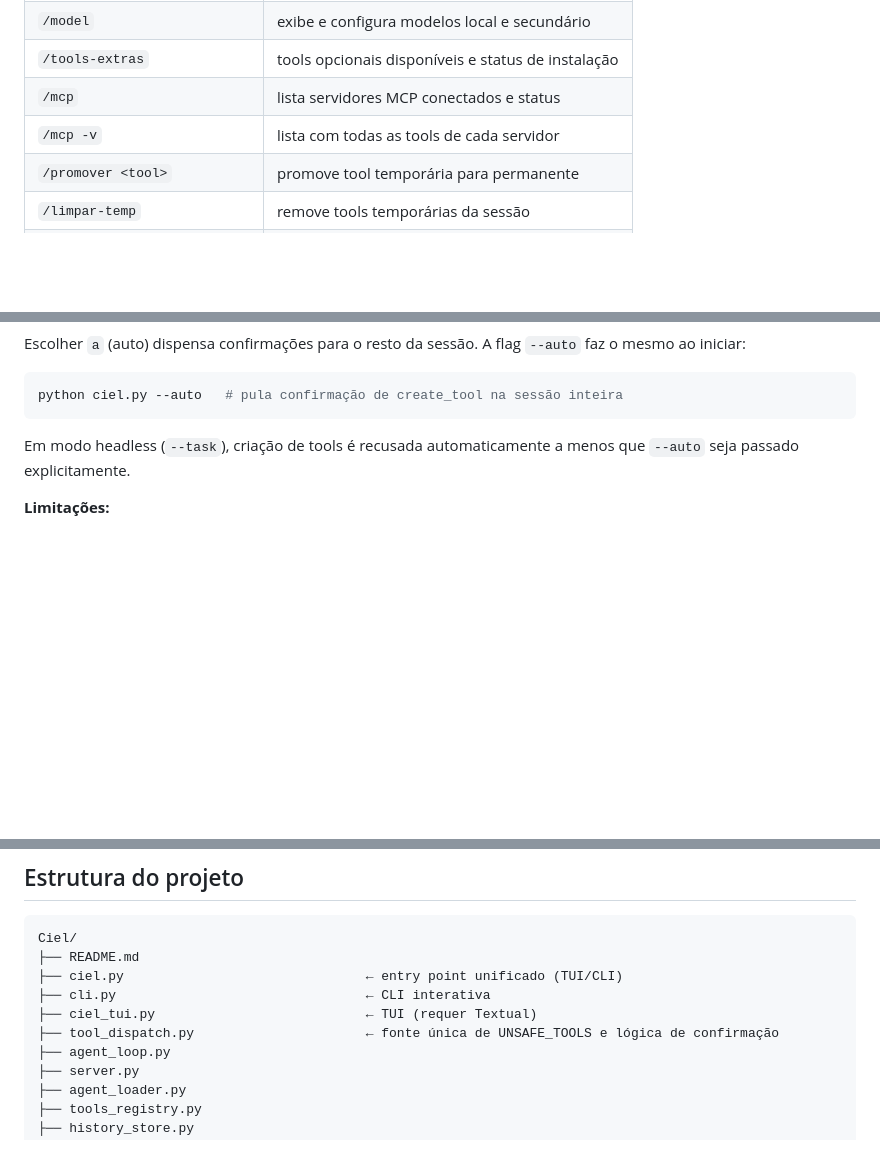
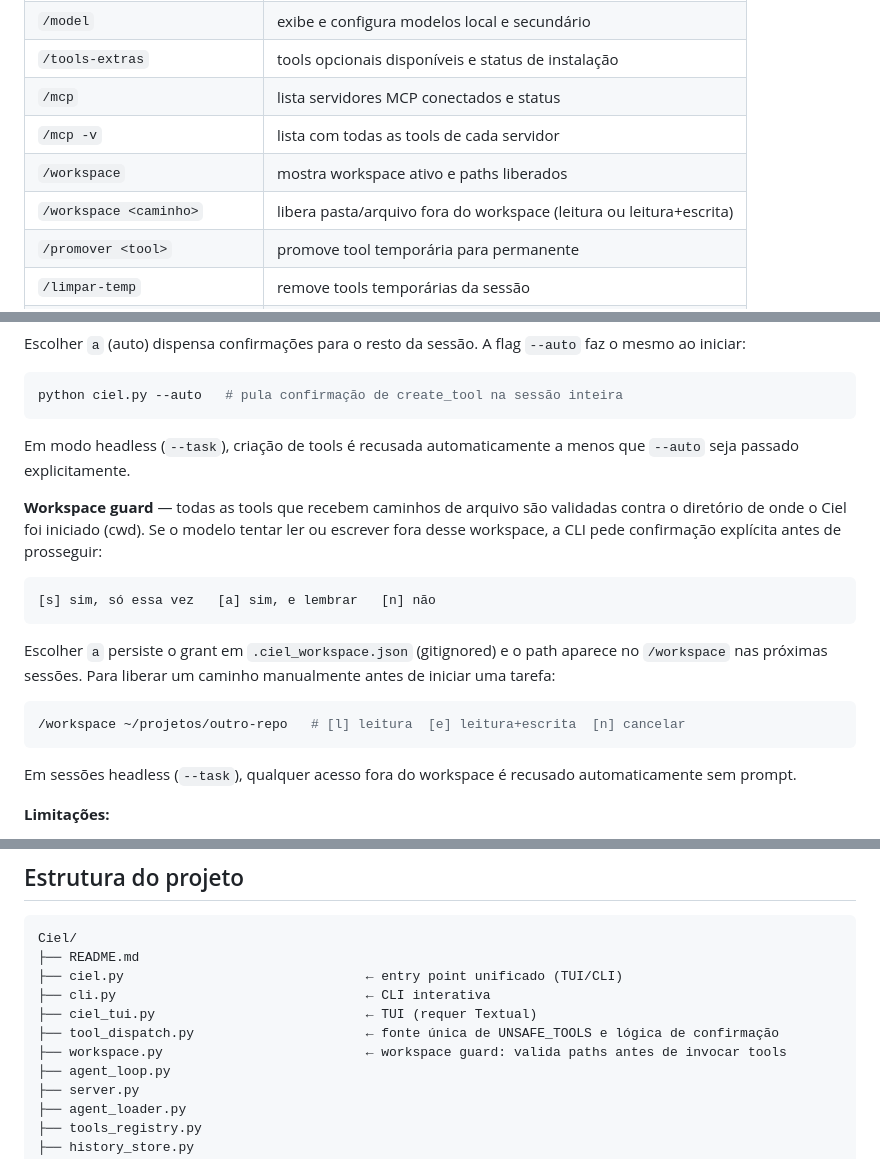
Before and after one commit to tiagobandeira/ciel, a Markdown page: README.md, 3 parts joined by grey strips. Drawn GitHub-style; blank space fills up the shorter version.

Commit message:
docs: atualiza README com workspace guard (comandos, segurança, estrutura)

````diff
--- a/README.md
+++ b/README.md
@@ -146,6 +146,8 @@ python server.py                           # versão server local
 | `/tools-extras` | tools opcionais disponíveis e status de instalação |
 | `/mcp` | lista servidores MCP conectados e status |
 | `/mcp -v` | lista com todas as tools de cada servidor |
+| `/workspace` | mostra workspace ativo e paths liberados |
+| `/workspace <caminho>` | libera pasta/arquivo fora do workspace (leitura ou leitura+escrita) |
 | `/promover <tool>` | promove tool temporária para permanente |
 | `/limpar-temp` | remove tools temporárias da sessão |
 | `/analisar <caminho>` | absorve skill externa como primitivas Ciel |
@@ -412,6 +414,20 @@ python ciel.py --auto   # pula confirmação de create_tool na sessão inteira
 
 Em modo headless (`--task`), criação de tools é recusada automaticamente a menos que `--auto` seja passado explicitamente.
 
+**Workspace guard** — todas as tools que recebem caminhos de arquivo são validadas contra o diretório de onde o Ciel foi iniciado (cwd). Se o modelo tentar ler ou escrever fora desse workspace, a CLI pede confirmação explícita antes de prosseguir:
+
+```
+[s] sim, só essa vez   [a] sim, e lembrar   [n] não
+```
+
+Escolher `a` persiste o grant em `.ciel_workspace.json` (gitignored) e o path aparece no `/workspace` nas próximas sessões. Para liberar um caminho manualmente antes de iniciar uma tarefa:
+
+```bash
+/workspace ~/projetos/outro-repo   # [l] leitura  [e] leitura+escrita  [n] cancelar
+```
+
+Em sessões headless (`--task`), qualquer acesso fora do workspace é recusado automaticamente sem prompt.
+
 **Limitações:**
 
 - Modelos locais pequenos (< 8B) podem falhar em raciocínio complexo — considere configurar um modelo secundário.
@@ -441,6 +457,7 @@ Ciel/
 ├── cli.py                                ← CLI interativa
 ├── ciel_tui.py                           ← TUI (requer Textual)
 ├── tool_dispatch.py                      ← fonte única de UNSAFE_TOOLS e lógica de confirmação
+├── workspace.py                          ← workspace guard: valida paths antes de invocar tools
 ├── agent_loop.py
 ├── server.py
 ├── agent_loader.py
````
